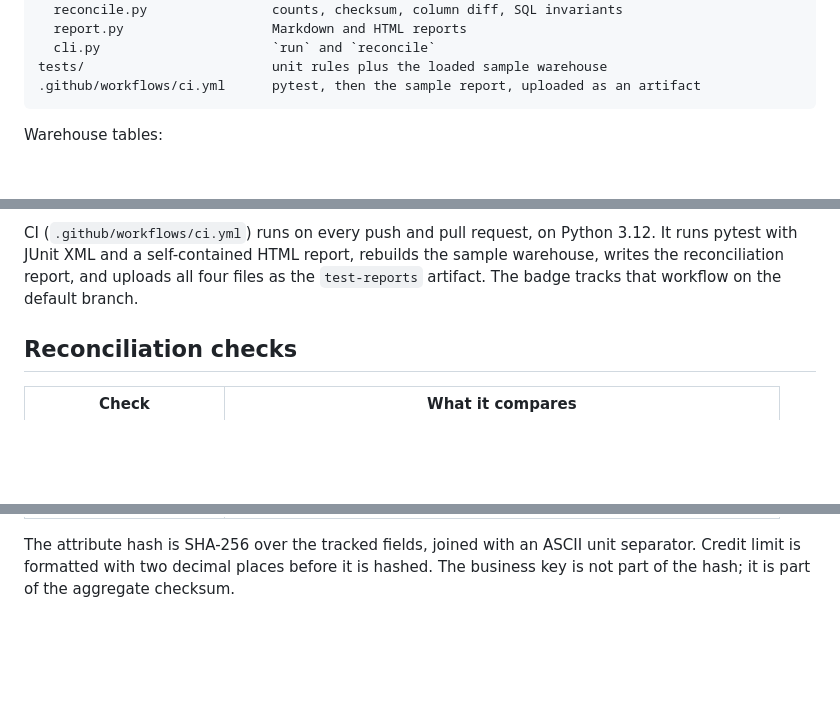
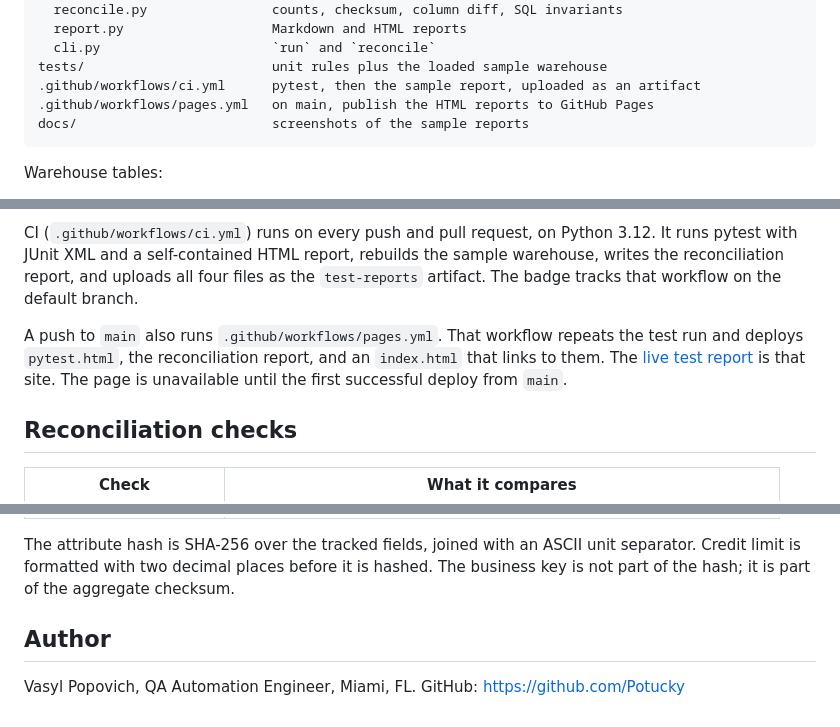
Before and after one commit to Potucky/behave-selenium-login, a Markdown page: README.md, 3 parts joined by grey strips. GitHub-like rendering; blank space fills up the shorter version.

````diff
--- a/README.md
+++ b/README.md
@@ -79,6 +89,8 @@ src/etl_validation/
   cli.py                      `run` and `reconcile`
 tests/                        unit rules plus the loaded sample warehouse
 .github/workflows/ci.yml      pytest, then the sample report, uploaded as an artifact
+.github/workflows/pages.yml   on main, publish the HTML reports to GitHub Pages
+docs/                         screenshots of the sample reports
 ```
 
 Warehouse tables:
@@ -192,6 +206,8 @@ Not covered, and not claimed:
 
 CI (`.github/workflows/ci.yml`) runs on every push and pull request, on Python 3.12. It runs pytest with JUnit XML and a self-contained HTML report, rebuilds the sample warehouse, writes the reconciliation report, and uploads all four files as the `test-reports` artifact. The badge tracks that workflow on the default branch.
 
+A push to `main` also runs `.github/workflows/pages.yml`. That workflow repeats the test run and deploys `pytest.html`, the reconciliation report, and an `index.html` that links to them. The [live test report](https://potucky.github.io/etl-source-to-target-validation/) is that site. The page is unavailable until the first successful deploy from `main`.
+
 ## Reconciliation checks
 
 | Check | What it compares |
@@ -211,3 +227,7 @@ CI (`.github/workflows/ci.yml`) runs on every push and pull request, on Python 3
 | `control_totals` | Per-batch counts and the accepted-row checksum |
 
 The attribute hash is SHA-256 over the tracked fields, joined with an ASCII unit separator. Credit limit is formatted with two decimal places before it is hashed. The business key is not part of the hash; it is part of the aggregate checksum.
+
+## Author
+
+Vasyl Popovich, QA Automation Engineer, Miami, FL. GitHub: https://github.com/Potucky
````
Also changed, not shown: other parts of README.md (+15 -3 lines), docs/pytest-report.png (added), 1 other file.
